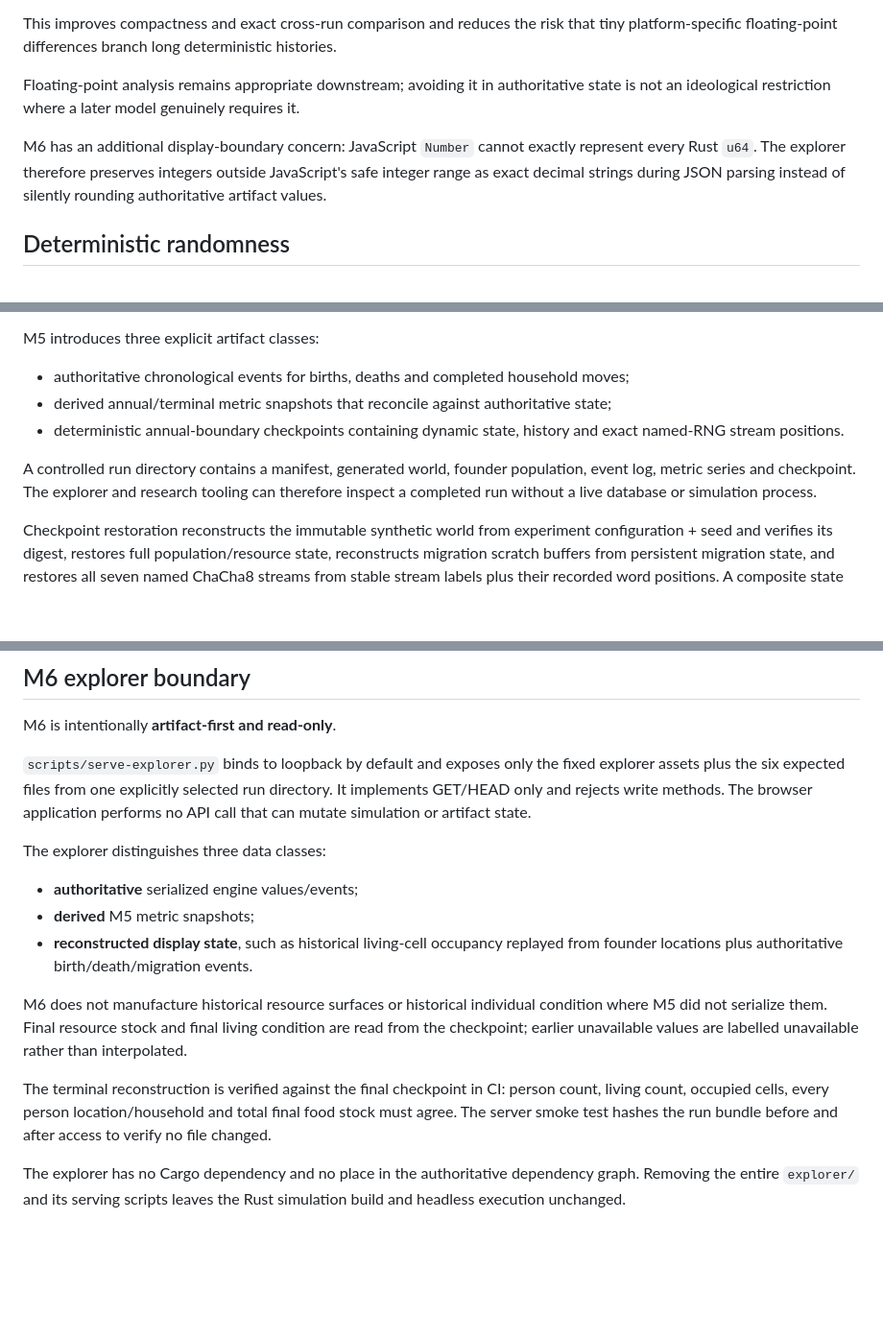
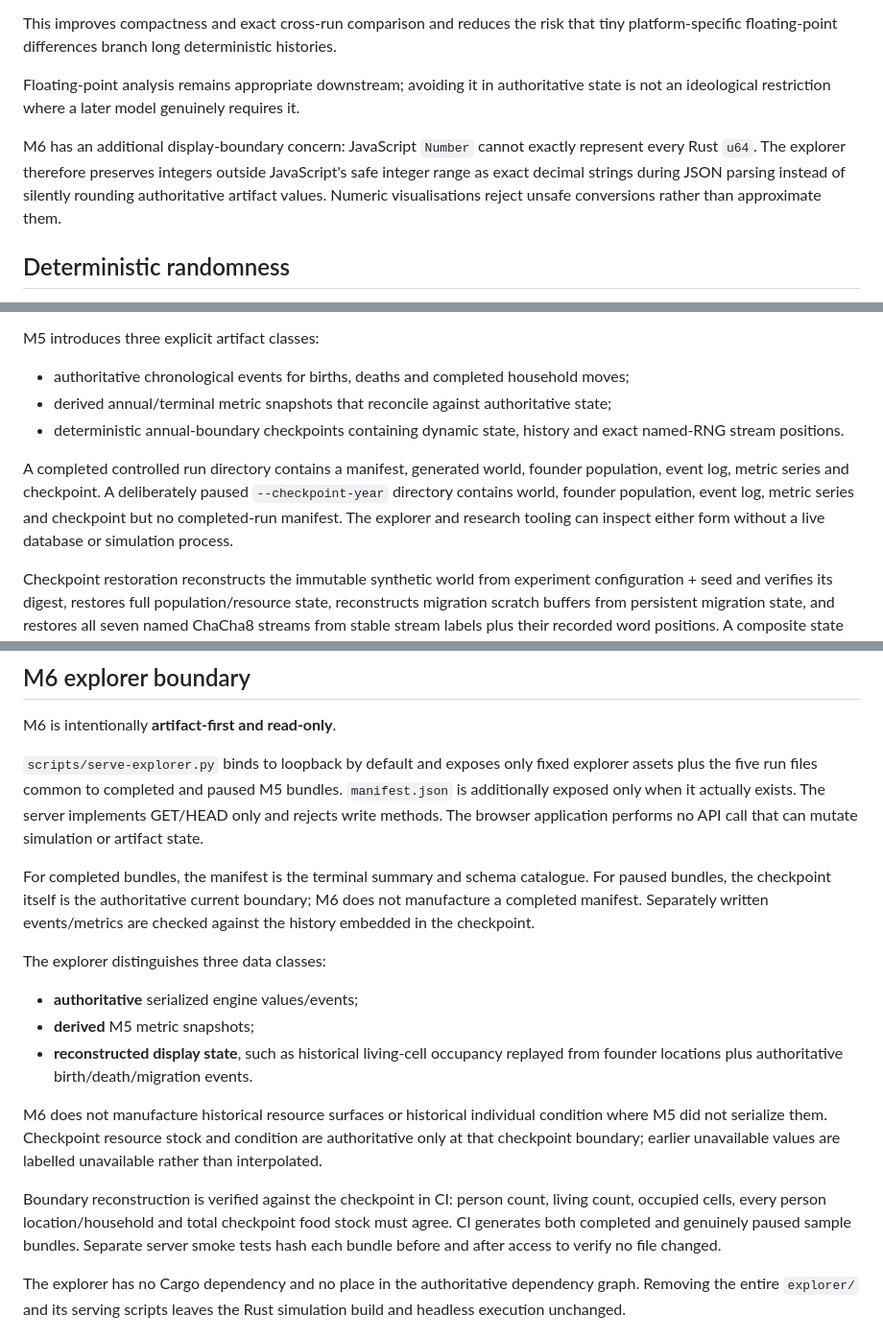
Before and after one commit to Datengu/anthrosim, a Markdown page: docs/architecture.md, 3 parts joined by grey strips. Shown at 96% size. GitHub-like rendering; blank space fills up the shorter version.

Commit message:
M6: define completed and paused explorer boundaries

```diff
--- a/docs/architecture.md
+++ b/docs/architecture.md
@@ -92,7 +92,7 @@ This improves compactness and exact cross-run comparison and reduces the risk th
 
 Floating-point analysis remains appropriate downstream; avoiding it in authoritative state is not an ideological restriction where a later model genuinely requires it.
 
-M6 has an additional display-boundary concern: JavaScript `Number` cannot exactly represent every Rust `u64`. The explorer therefore preserves integers outside JavaScript's safe integer range as exact decimal strings during JSON parsing instead of silently rounding authoritative artifact values.
+M6 has an additional display-boundary concern: JavaScript `Number` cannot exactly represent every Rust `u64`. The explorer therefore preserves integers outside JavaScript's safe integer range as exact decimal strings during JSON parsing instead of silently rounding authoritative artifact values. Numeric visualisations reject unsafe conversions rather than approximate them.
 
 ## Deterministic randomness
 
@@ -149,7 +149,7 @@ M5 introduces three explicit artifact classes:
 - derived annual/terminal metric snapshots that reconcile against authoritative state;
 - deterministic annual-boundary checkpoints containing dynamic state, history and exact named-RNG stream positions.
 
-A controlled run directory contains a manifest, generated world, founder population, event log, metric series and checkpoint. The explorer and research tooling can therefore inspect a completed run without a live database or simulation process.
+A completed controlled run directory contains a manifest, generated world, founder population, event log, metric series and checkpoint. A deliberately paused `--checkpoint-year` directory contains world, founder population, event log, metric series and checkpoint but no completed-run manifest. The explorer and research tooling can inspect either form without a live database or simulation process.
 
 Checkpoint restoration reconstructs the immutable synthetic world from experiment configuration + seed and verifies its digest, restores full population/resource state, reconstructs migration scratch buffers from persistent migration state, and restores all seven named ChaCha8 streams from stable stream labels plus their recorded word positions. A composite state digest is checked before execution continues.
 
@@ -161,7 +161,9 @@ Migration still retains a bounded summary sample of detailed decision traces for
 
 M6 is intentionally **artifact-first and read-only**.
 
-`scripts/serve-explorer.py` binds to loopback by default and exposes only the fixed explorer assets plus the six expected files from one explicitly selected run directory. It implements GET/HEAD only and rejects write methods. The browser application performs no API call that can mutate simulation or artifact state.
+`scripts/serve-explorer.py` binds to loopback by default and exposes only fixed explorer assets plus the five run files common to completed and paused M5 bundles. `manifest.json` is additionally exposed only when it actually exists. The server implements GET/HEAD only and rejects write methods. The browser application performs no API call that can mutate simulation or artifact state.
+
+For completed bundles, the manifest is the terminal summary and schema catalogue. For paused bundles, the checkpoint itself is the authoritative current boundary; M6 does not manufacture a completed manifest. Separately written events/metrics are checked against the history embedded in the checkpoint.
 
 The explorer distinguishes three data classes:
 
@@ -169,9 +171,9 @@ The explorer distinguishes three data classes:
 - **derived** M5 metric snapshots;
 - **reconstructed display state**, such as historical living-cell occupancy replayed from founder locations plus authoritative birth/death/migration events.
 
-M6 does not manufacture historical resource surfaces or historical individual condition where M5 did not serialize them. Final resource stock and final living condition are read from the checkpoint; earlier unavailable values are labelled unavailable rather than interpolated.
+M6 does not manufacture historical resource surfaces or historical individual condition where M5 did not serialize them. Checkpoint resource stock and condition are authoritative only at that checkpoint boundary; earlier unavailable values are labelled unavailable rather than interpolated.
 
-The terminal reconstruction is verified against the final checkpoint in CI: person count, living count, occupied cells, every person location/household and total final food stock must agree. The server smoke test hashes the run bundle before and after access to verify no file changed.
+Boundary reconstruction is verified against the checkpoint in CI: person count, living count, occupied cells, every person location/household and total checkpoint food stock must agree. CI generates both completed and genuinely paused sample bundles. Separate server smoke tests hash each bundle before and after access to verify no file changed.
 
 The explorer has no Cargo dependency and no place in the authoritative dependency graph. Removing the entire `explorer/` and its serving scripts leaves the Rust simulation build and headless execution unchanged.
 
```
